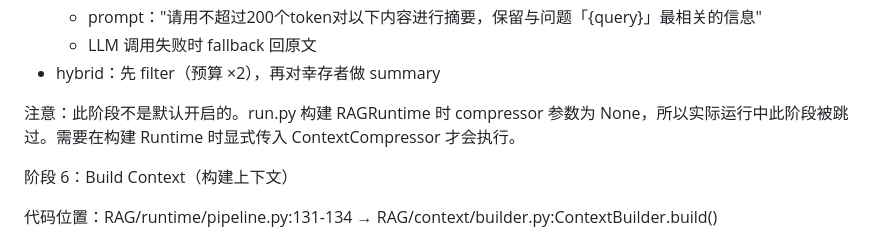
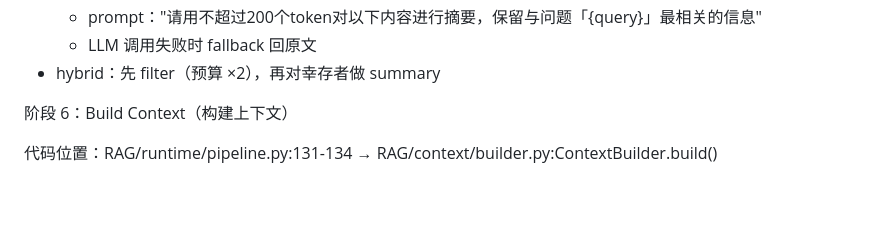
Before and after one commit to ccmmh113/rag, a Markdown page: README.md, the part around the change. Rendered like a GitHub page; blank space fills up the shorter version.

```diff
--- a/README.md
+++ b/README.md
@@ -135,9 +135,6 @@
     - prompt："请用不超过200个token对以下内容进行摘要，保留与问题「{query}」最相关的信息"
     - LLM 调用失败时 fallback 回原文
   - hybrid：先 filter（预算 ×2），再对幸存者做 summary
-
-  注意：此阶段不是默认开启的。run.py 构建 RAGRuntime 时 compressor 参数为 None，所以实际运行中此阶段被跳过。需要在构建
-  Runtime 时显式传入 ContextCompressor 才会执行。
 
   阶段 6：Build Context（构建上下文）
 
```
